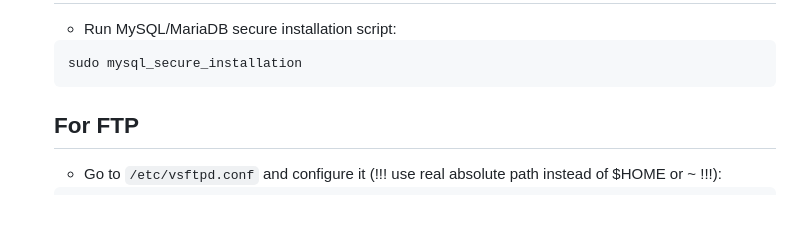
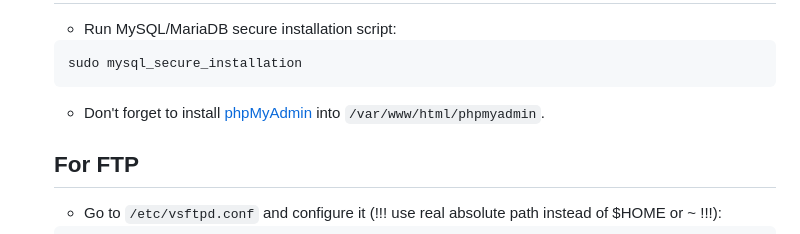
Before and after one commit to mofthedev/SimpleHostingService, a Markdown page: README.md, the part around the change. GitHub-like rendering; blank space fills up the shorter version.

````diff
--- a/README.md
+++ b/README.md
@@ -101,6 +101,8 @@ Options:
   sudo mysql_secure_installation
   ```
 
+  - Don't forget to install [phpMyAdmin](https://www.phpmyadmin.net/downloads/) into `/var/www/html/phpmyadmin`.
+
 
 
   ## For FTP
````
